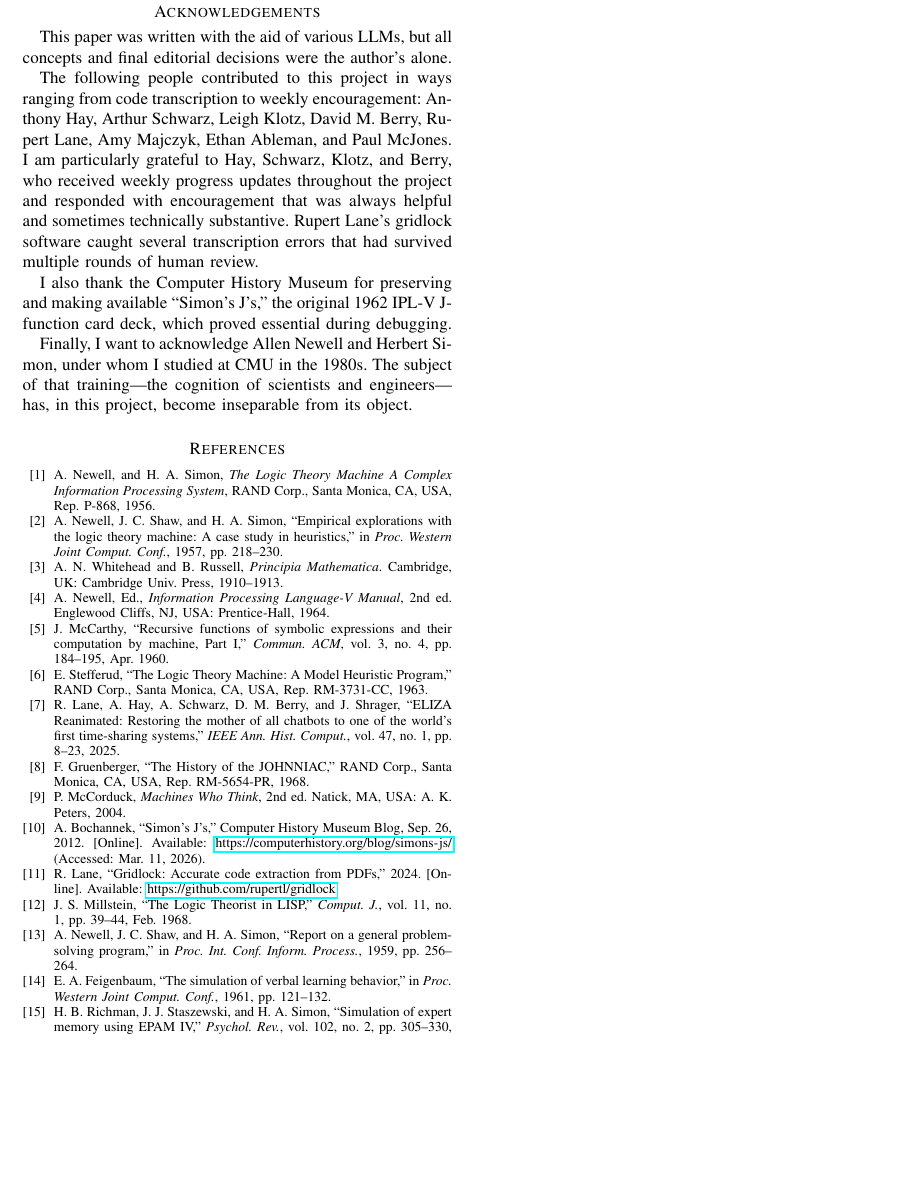
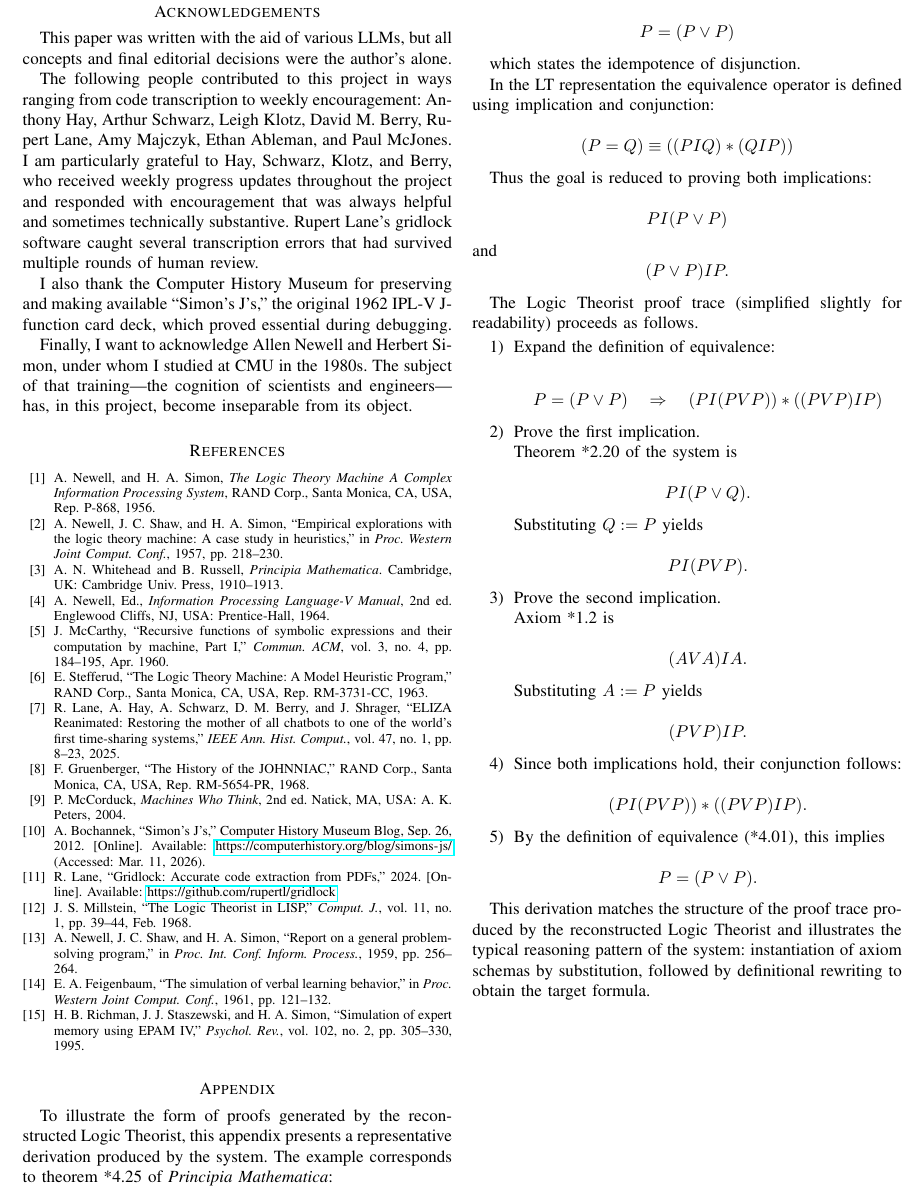
Before and after one commit to jeffshrager/IPL-V, a LaTeX paper (overleaf/lt-reanimated.tex): part of page 7 of 7, cut so that both start at the same text, the shorter picture padded with empty space. Compiled offline with pdfLaTeX.

Commit message:
no message

```diff
--- a/overleaf/lt-reanimated.tex
+++ b/overleaf/lt-reanimated.tex
@@ -851,4 +851,88 @@ E. A. Feigenbaum, ``The simulation of verbal learning behavior,'' in \textit{Pro
 H. B. Richman, J. J. Staszewski, and H. A. Simon, ``Simulation of expert memory using EPAM IV,'' \textit{Psychol. Rev.}, vol. 102, no. 2, pp. 305--330, 1995.
 
 \end{thebibliography}
+
+\appendix
+\section{Example Logic Theorist Proof}
+
+To illustrate the form of proofs generated by the reconstructed Logic Theorist, this appendix presents a representative derivation produced by the system. The example corresponds to theorem *4.25 of \emph{Principia Mathematica}:
+
+\[
+P = (P \vee P)
+\]
+
+which states the idempotence of disjunction.
+
+In the LT representation the equivalence operator is defined using implication and conjunction:
+
+\[
+(P = Q) \equiv ((P I Q) * (Q I P))
+\]
+
+Thus the goal is reduced to proving both implications:
+
+\[
+P I (P \vee P)
+\]
+and
+\[
+(P \vee P) I P .
+\]
+
+The Logic Theorist proof trace (simplified slightly for readability) proceeds as follows.
+
+\begin{enumerate}
+
+\item Expand the definition of equivalence:
+
+\[
+P = (P \vee P)
+\quad\Rightarrow\quad
+(PI(PVP))*((PVP)IP)
+\]
+
+\item Prove the first implication.
+
+Theorem *2.20 of the system is
+
+\[
+P I (P \vee Q).
+\]
+
+Substituting \(Q := P\) yields
+
+\[
+PI(PVP).
+\]
+
+\item Prove the second implication.
+
+Axiom *1.2 is
+
+\[
+(AVA)IA.
+\]
+
+Substituting \(A := P\) yields
+
+\[
+(PVP)IP.
+\]
+
+\item Since both implications hold, their conjunction follows:
+
+\[
+(PI(PVP))*((PVP)IP).
+\]
+
+\item By the definition of equivalence (*4.01), this implies
+
+\[
+P = (P \vee P).
+\]
+
+\end{enumerate}
+
+This derivation matches the structure of the proof trace produced by the reconstructed Logic Theorist and illustrates the typical reasoning pattern of the system: instantiation of axiom schemas by substitution, followed by definitional rewriting to obtain the target formula.
+
 \end{document}
```
